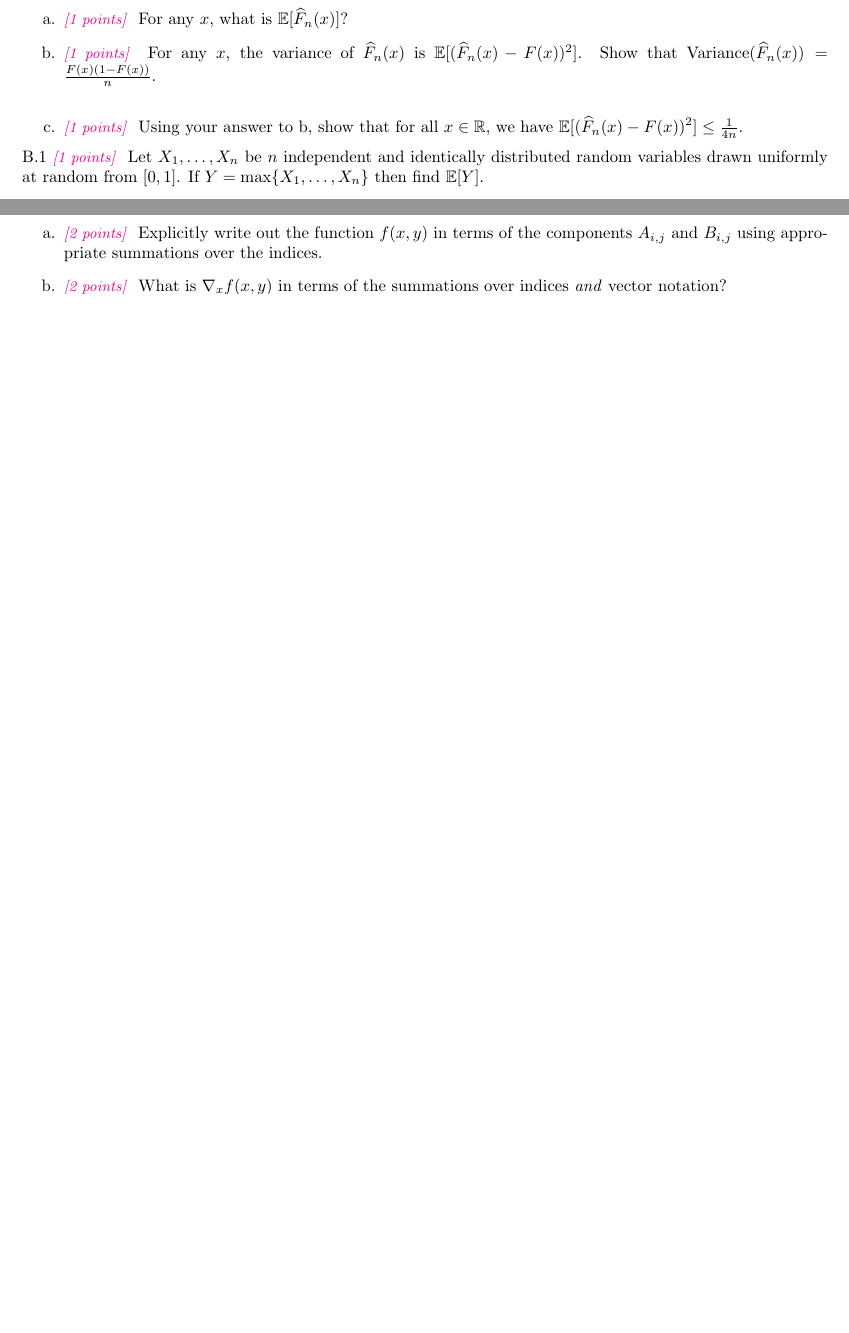
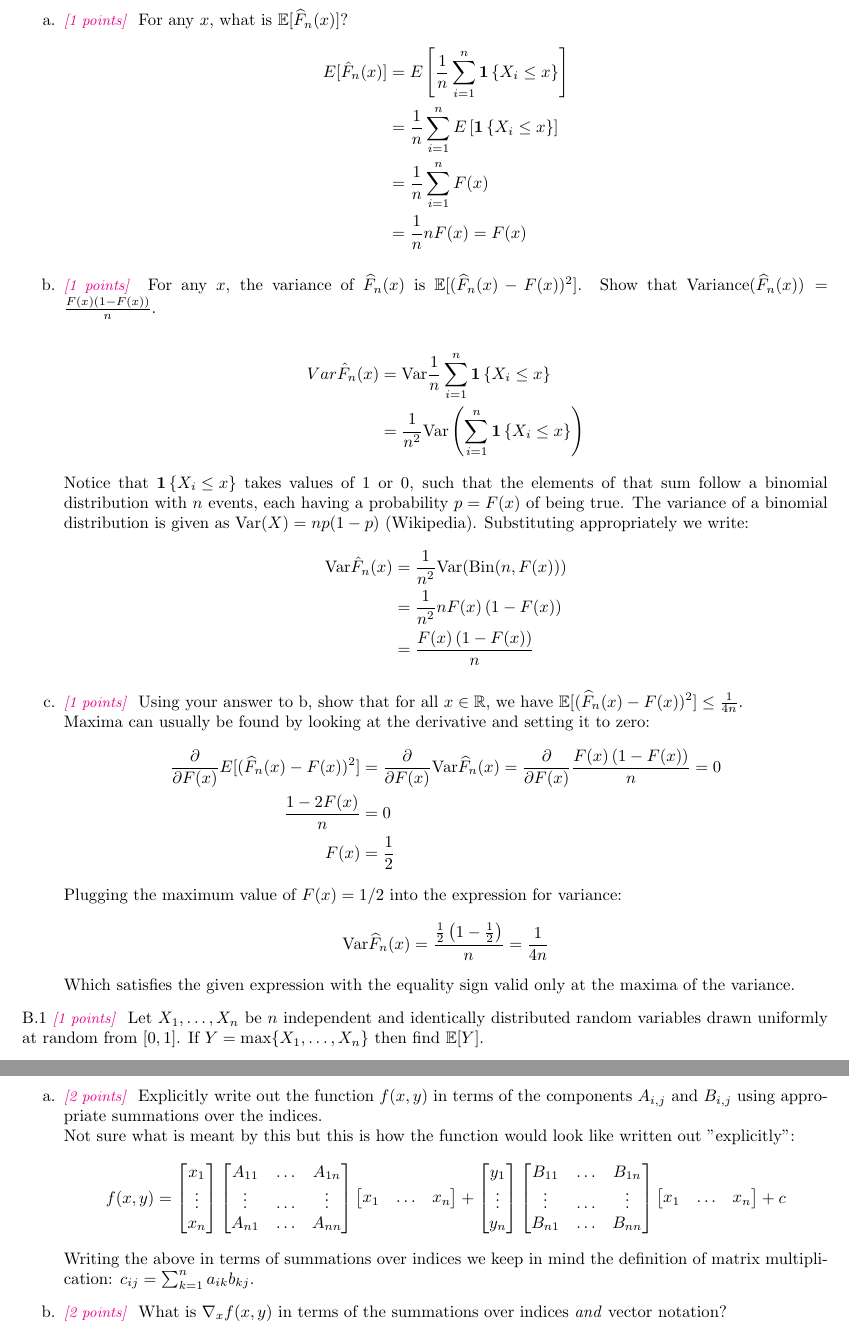
Before and after one commit to DinoBektesevic/CSE546_HW, a LaTeX document (main.tex): two parts of pages 2 and 5 of 8 before the commit and two parts of pages 3 and 7 of 9 after it, joined at a grey line, cut so that both start at the same text, the shorter picture padded with empty space. Compiled offline with pdfLaTeX.

Commit message:
Adding more problems to the HW.

```diff
--- a/main.tex
+++ b/main.tex
@@ -130,28 +129,43 @@ The variance of many i.i.d. rvs can be written as:
 \end{align*}
 since $\text{Var}[aX]=a^2\text{Var}[X]$ and $\text{Var}[\mu]=0$ because all observed rvs have the same mean.\\
 
-A.6 If $f(x)$ is a PDF, the cumulative distribution function (CDF)
-  is  defined as $F(x) = \int_{-\infty}^x f(y) dy$.  For any function
-  $g : \R \rightarrow \R$ and random variable $X$ with PDF $f(x)$,
-  recall that the expected value of $g(X)$ is defined as
-  $\E[g(X)] = \int_{-\infty}^\infty g(y) f(y) dy$. For a boolean event
-  $A$, define $\1\{ A \}$ as $1$ if $A$ is true, and $0$
-  otherwise. Thus, $\1\{ x \leq a \}$ is $1$ whenever $x \leq a$ and
-  $0$ whenever $x > a$.  Note that $F(x) = \E[\1\{X \leq x\}]$.  Let
-  $X_1,\dots,X_n$ be \emph{independent and identically distributed}
-  random variables with CDF $F(x)$.  Define
-  $\widehat{F}_n(x) = \frac{1}{n} \sum_{i=1}^n \1\{X_i \leq
-  x\}$. Note, for every $x$,
-  that $\widehat{F}_n(x)$ is an \emph{empirical estimate} of  $F(x)$.
-  You may use your answers to the previous problem.
+A.6 If $f(x)$ is a PDF, the cumulative distribution function (CDF) is  defined as $F(x) = \int_{-\infty}^x f(y) dy$.  For any function $g : \R \rightarrow \R$ and random variable $X$ with PDF $f(x)$, recall that the expected value of $g(X)$ is defined as $\E[g(X)] = \int_{-\infty}^\infty g(y) f(y) dy$. For a boolean event $A$, define $\1\{ A \}$ as $1$ if $A$ is true, and $0$ otherwise. Thus, $\1\{ x \leq a \}$ is $1$ whenever $x \leq a$ and
+  $0$ whenever $x > a$.  Note that $F(x) = \E[\1\{X \leq x\}]$.  Let $X_1,\dots,X_n$ be \emph{independent and identically distributed} random variables with CDF $F(x)$.  Define $\widehat{F}_n(x) = \frac{1}{n} \sum_{i=1}^n \1\{X_i \leq x\}$. Note, for every $x$, that $\widehat{F}_n(x)$ is an \emph{empirical estimate} of  $F(x)$. You may use your answers to the previous problem.
   \begin{enumerate}
+
   \item \points{1} For any $x$, what is $\E[ \widehat{F}_n(x) ]$?
-  \item \points{1} For any $x$, the variance of $\widehat{F}_n(x)$ is $\E[ ( \widehat{F}_n(x) -
-    F(x) )^2 ]$.  Show that $\textrm{Variance}(\widehat{F}_n(x)) = \frac{F(x)(1-F(x))}{n}$. \\
+  \begin{align*}
+      E[\hat F_n(x)] &= E\left[ \frac{1}{n}\sum_{i=1}^n \mathbf{1} \left\{ X_i \leq x \right\} \right] \\
+      &= \frac{1}{n}\sum_{i=1}^n E\left[\mathbf{1} \left\{ X_i \leq x \right\} \right] \\
+      &= \frac{1}{n}\sum_{i=1}^n F(x) \\
+      &= \frac{1}{n} n F(x) = F(x)
+  \end{align*}
+
+  \item \points{1} For any $x$, the variance of $\widehat{F}_n(x)$ is $\E[ ( \widehat{F}_n(x) - F(x) )^2 ]$. Show that $\textrm{Variance}(\widehat{F}_n(x)) = \frac{F(x)(1-F(x))}{n}$. \\
+  \begin{align*}
+  {Var}\hat F_n(x) &= \text{Var} \frac{1}{n}\sum_{i=1}^n \mathbf{1} \left\{ X_i \leq x \right\} \\
+      &= \frac{1}{n^2}\text{Var}\left(\sum_{i=1}^n \mathbf{1} \left\{ X_i \leq x \right\}\right)
+  \end{align*}
+  Notice that $\mathbf{1}\left\{X_i\leq x\right\}$ takes values of 1 or 0, such that the elements of that sum follow a binomial distribution with $n$ events, each having a probability $p=F(x)$ of being true. The variance of a binomial distribution is given as $\text{Var}(X)=np(1-p)$ (Wikipedia). Substituting appropriately we write:
+  \begin{align*}
+  \text{Var}\hat F_n(x) &= \frac{1}{n^2}\text{Var}(\text{Bin}(n, F(x))) \\
+  &= \frac{1}{n^2}nF(x)\left(1-F(x)\right) \\
+  &= \frac{F(x)\left(1-F(x)\right)}{n}
+  \end{align*}
+
 %    (Hint: Consider what independence implies.)
   \item \points{1} Using your answer to b, show that
-    for all $x\in \R$, we have  $\displaystyle \E[ ( \widehat{F}_n(x) - F(x) )^2 ] \leq \tfrac{1}{4n}$.
-  \end{enumerate}
+    for all $x\in \R$, we have  $\displaystyle \E[ ( \widehat{F}_n(x) - F(x) )^2 ] \leq \tfrac{1}{4n}$.\\
+    Maxima can usually be found by looking at the derivative and setting it to zero:
+    \begin{align*}
+         \frac{\partial}{\partial F(x)} E[ ( \widehat{F}_n(x) - F(x) )^2 ] &= \frac{\partial}{\partial F(x)} \text{Var} \widehat{F}_n(x) = \frac{\partial}{\partial F(x)} \frac{F(x)\left(1-F(x)\right)}{n} = 0 \\
+          \frac{1 - 2F(x)}{n} &= 0 \\
+          F(x) &= \frac{1}{2}
+    \end{align*}
+    Plugging the maximum value of $F(x)=1/2$ into the expression for variance:
+    $$\text{Var} \widehat{F}_n(x) = \frac{\frac{1}{2}\left(1-\frac{1}{2}\right)}{n} = \frac{1}{4n} $$
+    Which satisfies the given expression with the equality sign valid only at the maxima of the variance.
+    \end{enumerate} \\
 
 B.1  \points{1} Let $X_1,\dots,X_n$ be $n$ independent and identically distributed random variables drawn uniformly at random from $[0,1]$. If $Y = \max\{X_1,\dots,X_n\}$ then find $\E[Y]$.\\
 
@@ -273,3 +289,13 @@ plt.grid()
 A.10 For possibly non-symmetric $\mat{A}, \mat{B} \in \R^{n \times n}$ and $c \in \R$, let $f(x, y) = x^T \mat{A} x + y^T \mat{B} x + c$. Define $\nabla_z f(x,y) = \begin{bmatrix} \frac{\partial f(x,y)}{\partial z_1} & \frac{\partial f(x,y)}{\partial z_2} & \dots & \frac{\partial f(x,y)}{\partial z_n} \end{bmatrix}^T$.
 \begin{enumerate}
-	\item \points{2} Explicitly write out the function $f(x, y)$ in terms of the components $A_{i,j}$ and $B_{i,j}$ using appropriate summations over the indices.
+	\item \points{2} Explicitly write out the function $f(x, y)$ in terms of the components $A_{i,j}$ and $B_{i,j}$ using appropriate summations over the indices.\\
+	Not sure what is meant by this but this is how the function would look like written out "explicitly":
+	$$
+	f(x, y) =
+	\begin{bmatrix} x_1  \\ \vdots \\ x_n \end{bmatrix} \begin{bmatrix} A_{11} & \hdots & A_{1n} \\ \vdots & \hdots & \vdots \\ A_{n1} & \hdots & A_{nn}\end{bmatrix} \begin{bmatrix} x_1  & \hdots & x_n \end{bmatrix}
+	+
+	\begin{bmatrix} y_1  \\ \vdots \\ y_n \end{bmatrix} \begin{bmatrix} B_{11} & \hdots & B_{1n} \\ \vdots & \hdots & \vdots \\ B_{n1} & \hdots & B_{nn}\end{bmatrix} \begin{bmatrix} x_1  & \hdots & x_n \end{bmatrix}
+	+
+	c \\
+	$$
+	Writing the above in terms of summations over indices we keep in mind the definition of matrix multiplication: $c_{ij} = \sum_{k=1}^n a_{ik}b_{kj}$.
@@ -277,3 +310,5 @@ A.10 For possibly non-symmetric $\mat{A}, \mat{B} \in \R^{n \times n}$ and $c \i
+	c \\
+	$$
 	\item \points{2} What is $\nabla_y f(x,y)$ in terms of the summations over indices \emph{and} vector notation?
 \end{enumerate}
 
```
Also changed, not shown: main.tex (20 more changed lines).
